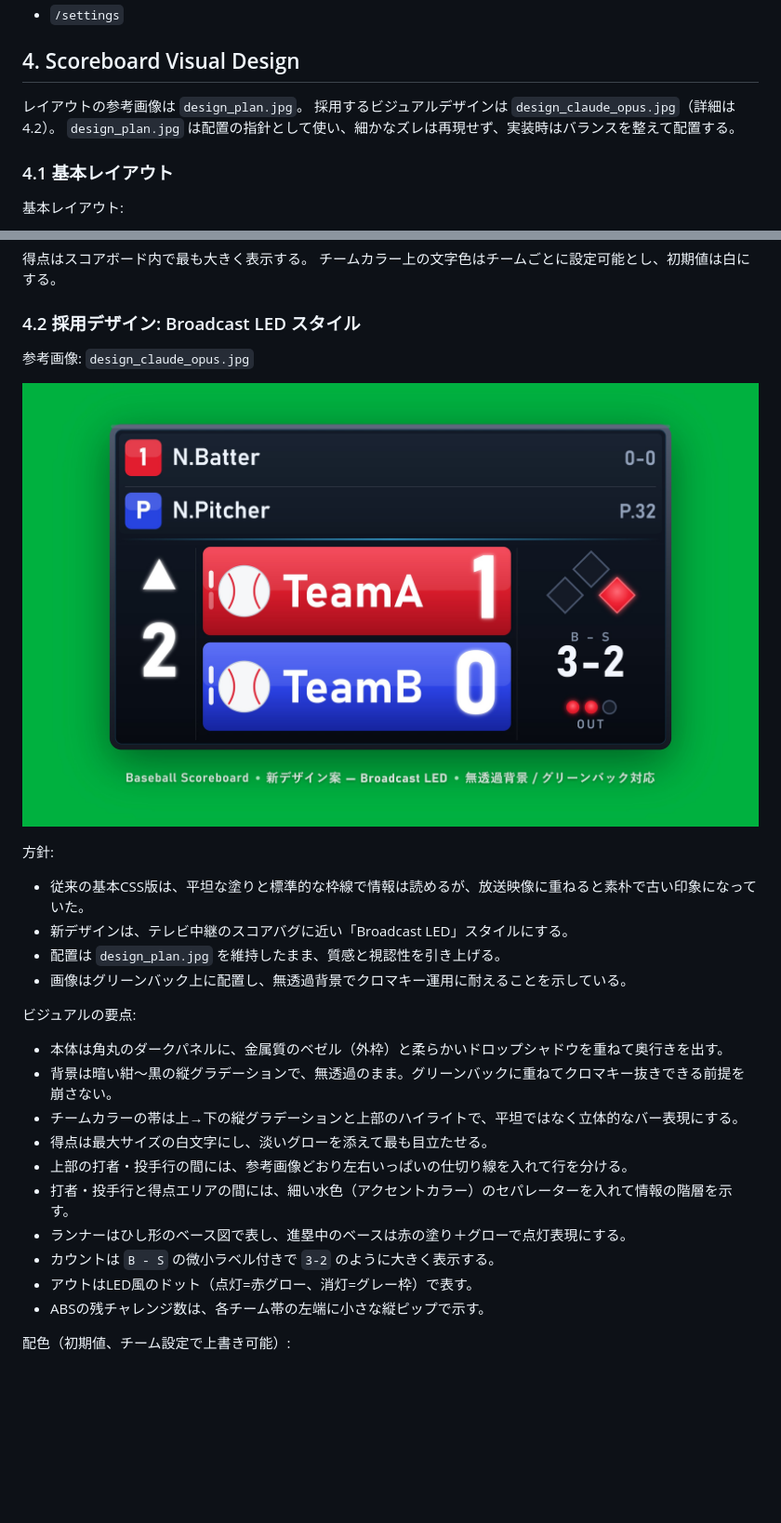
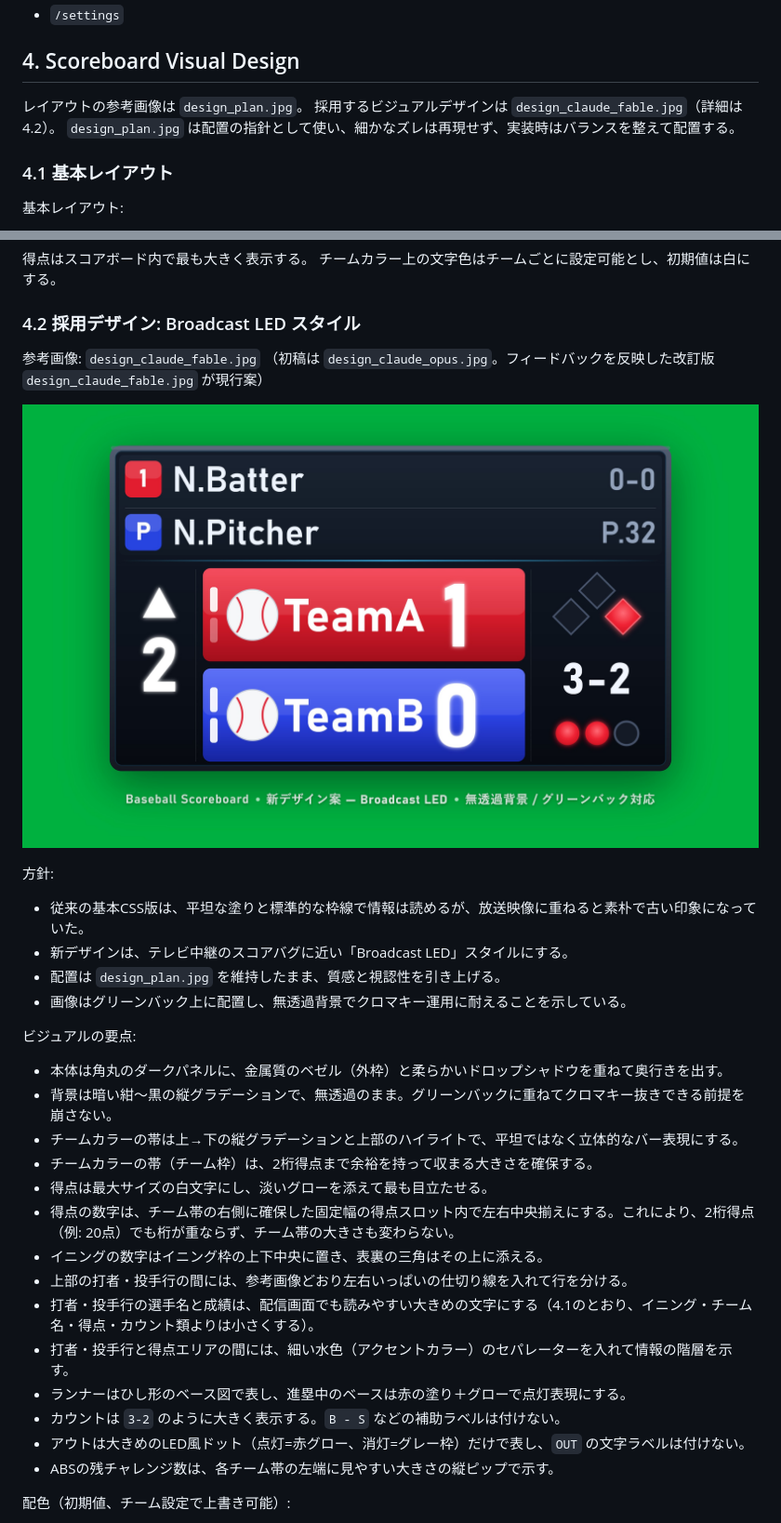
Before and after one commit to Oomugi413/OoAIBoard_Baseball, a Markdown page: docs/scoreboard_design.md, 2 parts joined by grey strips. Shown at 93% size. Rendered like a GitHub page; pictures changed too: docs/design_claude_fable.jpg (added); blank space fills up the shorter version.

Commit message:
Revise scoreboard design mockup per feedback
Replace the adopted mockup with docs/design_claude_fable.jpg, keeping
design_claude_opus.jpg as the archived first draft.

- Enlarge team color bars and center score digits in a fixed-width
  score slot so two-digit scores fit without resizing the bar
- Enlarge ABS challenge pips
- Remove "B - S" and "OUT" text labels; enlarge out dots ~1.8x
- Vertically center the inning number in its panel, triangle above
- Scale batter/pitcher names and stats up ~1.5x
- scoreboard_design.md: update 4.2 visual notes and image references

Co-Authored-By: Claude Fable 5 <noreply@anthropic.com>

```diff
--- a/docs/scoreboard_design.md
+++ b/docs/scoreboard_design.md
@@ -178,7 +178,7 @@ Codex GUI上でのやり取りや画面文言は日本語にする。
 ## 4. Scoreboard Visual Design
 
 レイアウトの参考画像は `design_plan.jpg`。
-採用するビジュアルデザインは `design_claude_opus.jpg`（詳細は 4.2）。
+採用するビジュアルデザインは `design_claude_fable.jpg`（詳細は 4.2）。
 `design_plan.jpg` は配置の指針として使い、細かなズレは再現せず、実装時はバランスを整えて配置する。
 
 ### 4.1 基本レイアウト
@@ -227,9 +227,10 @@ Codex GUI上でのやり取りや画面文言は日本語にする。
 
 ### 4.2 採用デザイン: Broadcast LED スタイル
 
-参考画像: `design_claude_opus.jpg`
+参考画像: `design_claude_fable.jpg`
+（初稿は `design_claude_opus.jpg`。フィードバックを反映した改訂版 `design_claude_fable.jpg` が現行案）
 
-![新スコアボードデザイン案 (Broadcast LED)](design_claude_opus.jpg)
+![新スコアボードデザイン案 (Broadcast LED)](design_claude_fable.jpg)
 
 方針:
 
@@ -243,13 +244,17 @@ Codex GUI上でのやり取りや画面文言は日本語にする。
 - 本体は角丸のダークパネルに、金属質のベゼル（外枠）と柔らかいドロップシャドウを重ねて奥行きを出す。
 - 背景は暗い紺〜黒の縦グラデーションで、無透過のまま。グリーンバックに重ねてクロマキー抜きできる前提を崩さない。
 - チームカラーの帯は上→下の縦グラデーションと上部のハイライトで、平坦ではなく立体的なバー表現にする。
+- チームカラーの帯（チーム枠）は、2桁得点まで余裕を持って収まる大きさを確保する。
 - 得点は最大サイズの白文字にし、淡いグローを添えて最も目立たせる。
+- 得点の数字は、チーム帯の右側に確保した固定幅の得点スロット内で左右中央揃えにする。これにより、2桁得点（例: 20点）でも桁が重ならず、チーム帯の大きさも変わらない。
+- イニングの数字はイニング枠の上下中央に置き、表裏の三角はその上に添える。
 - 上部の打者・投手行の間には、参考画像どおり左右いっぱいの仕切り線を入れて行を分ける。
+- 打者・投手行の選手名と成績は、配信画面でも読みやすい大きめの文字にする（4.1のとおり、イニング・チーム名・得点・カウント類よりは小さくする）。
 - 打者・投手行と得点エリアの間には、細い水色（アクセントカラー）のセパレーターを入れて情報の階層を示す。
 - ランナーはひし形のベース図で表し、進塁中のベースは赤の塗り＋グローで点灯表現にする。
-- カウントは `B - S` の微小ラベル付きで `3-2` のように大きく表示する。
-- アウトはLED風のドット（点灯=赤グロー、消灯=グレー枠）で表す。
-- ABSの残チャレンジ数は、各チーム帯の左端に小さな縦ピップで示す。
+- カウントは `3-2` のように大きく表示する。`B - S` などの補助ラベルは付けない。
+- アウトは大きめのLED風ドット（点灯=赤グロー、消灯=グレー枠）だけで表し、`OUT` の文字ラベルは付けない。
+- ABSの残チャレンジ数は、各チーム帯の左端に見やすい大きさの縦ピップで示す。
 
 配色（初期値、チーム設定で上書き可能）:
 
```
